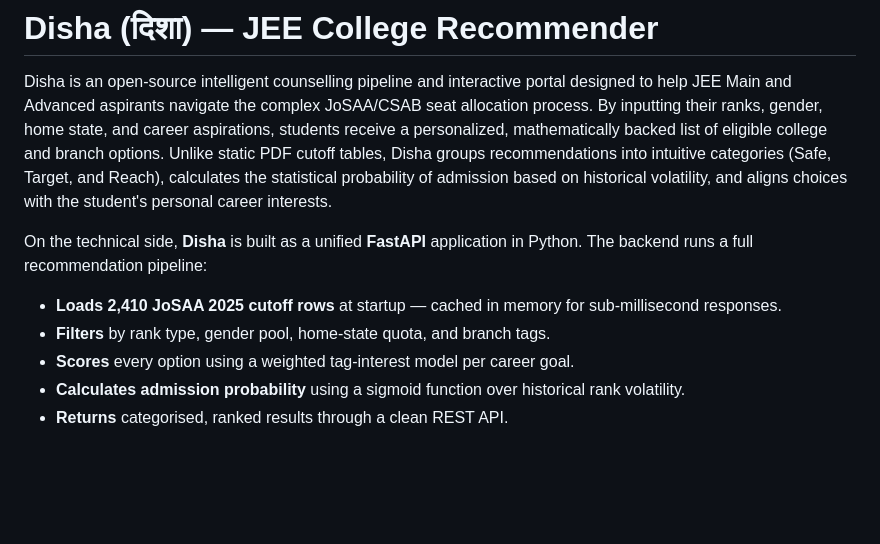
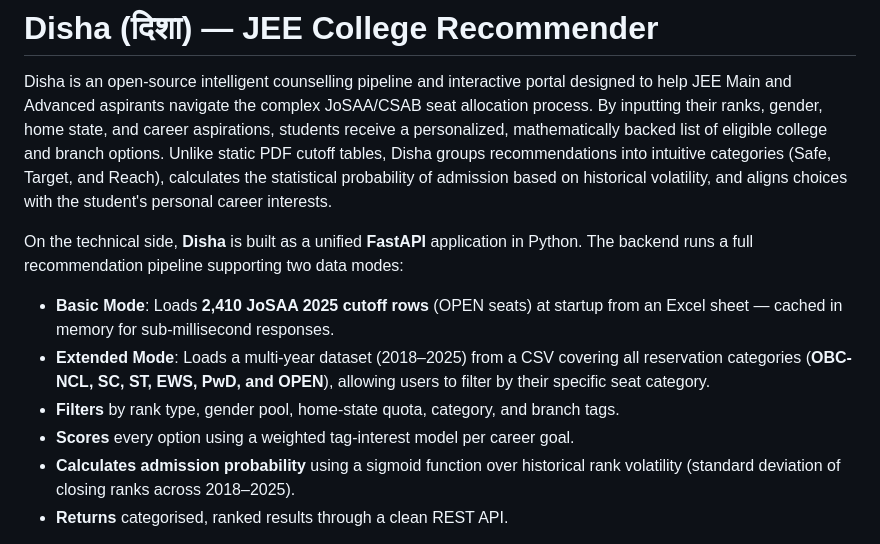
Before and after one commit to pawankushwahh/jee-college-finder-utmt-, a Markdown page: README.md, the part around the change. Drawn GitHub-style; blank space fills up the shorter version.

Commit message:
docs: add Basic and Extended modes to technical overview

```diff
--- a/README.md
+++ b/README.md
@@ -2,11 +2,12 @@
 
 Disha is an open-source intelligent counselling pipeline and interactive portal designed to help JEE Main and Advanced aspirants navigate the complex JoSAA/CSAB seat allocation process. By inputting their ranks, gender, home state, and career aspirations, students receive a personalized, mathematically backed list of eligible college and branch options. Unlike static PDF cutoff tables, Disha groups recommendations into intuitive categories (Safe, Target, and Reach), calculates the statistical probability of admission based on historical volatility, and aligns choices with the student's personal career interests.
 
-On the technical side, **Disha** is built as a unified **FastAPI** application in Python. The backend runs a full recommendation pipeline:
-*   **Loads 2,410 JoSAA 2025 cutoff rows** at startup — cached in memory for sub-millisecond responses.
-*   **Filters** by rank type, gender pool, home-state quota, and branch tags.
+On the technical side, **Disha** is built as a unified **FastAPI** application in Python. The backend runs a full recommendation pipeline supporting two data modes:
+*   **Basic Mode**: Loads **2,410 JoSAA 2025 cutoff rows** (OPEN seats) at startup from an Excel sheet — cached in memory for sub-millisecond responses.
+*   **Extended Mode**: Loads a multi-year dataset (2018–2025) from a CSV covering all reservation categories (**OBC-NCL, SC, ST, EWS, PwD, and OPEN**), allowing users to filter by their specific seat category.
+*   **Filters** by rank type, gender pool, home-state quota, category, and branch tags.
 *   **Scores** every option using a weighted tag-interest model per career goal.
-*   **Calculates admission probability** using a sigmoid function over historical rank volatility.
+*   **Calculates admission probability** using a sigmoid function over historical rank volatility (standard deviation of closing ranks across 2018–2025).
 *   **Returns** categorised, ranked results through a clean REST API.
 
 The frontend is pure **HTML, CSS, and vanilla JavaScript** — no frameworks — served from the same server as the API. The entire UI works in both **English and Hindi** (as well as Gujarati and Kannada) — switching languages with a single click. The API is fully documented with **Swagger UI**. It also works as a **Progressive Web App (PWA)**, meaning it can be installed directly on a phone or desktop.
```
